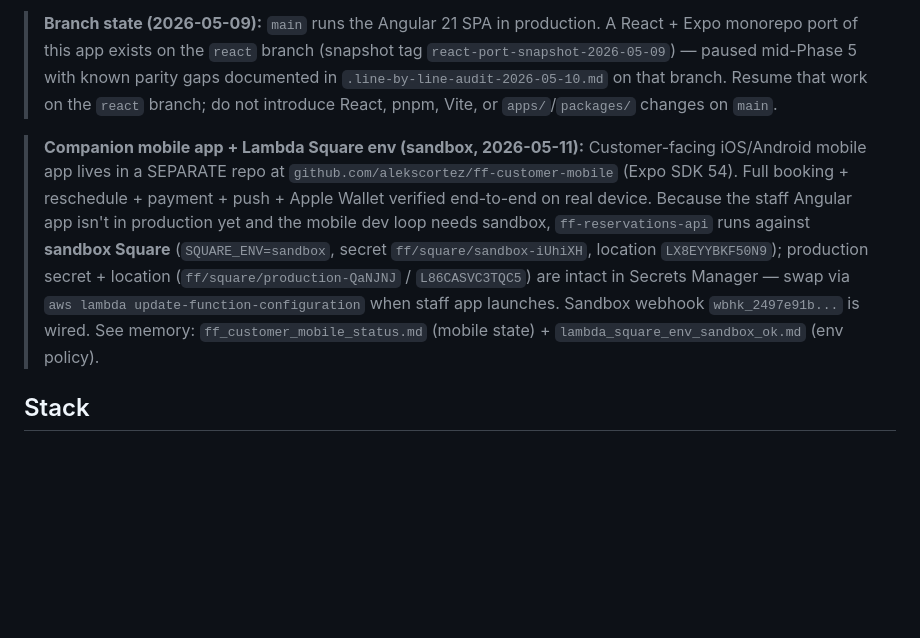
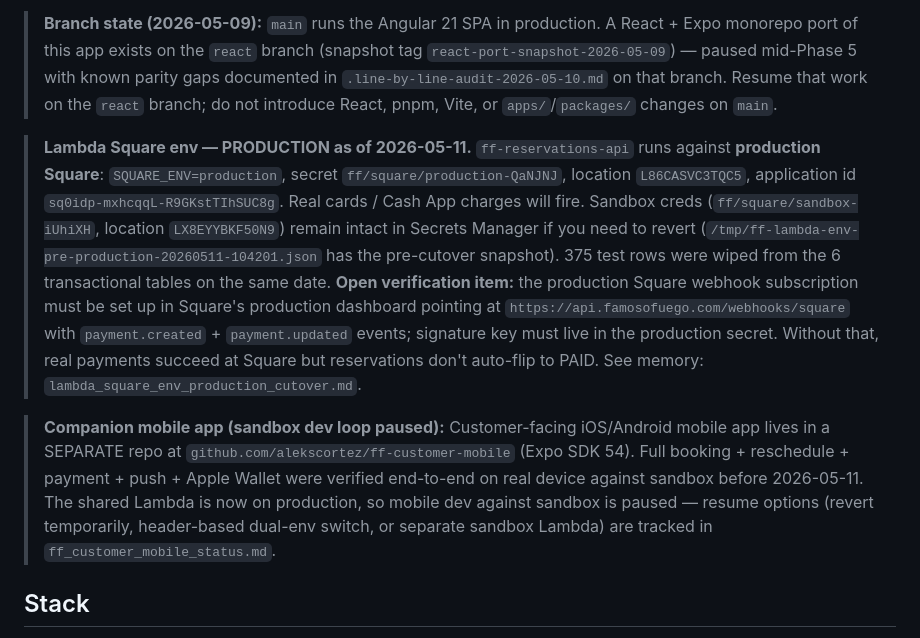
Before and after one commit to alekscortez/ff-reservations, a Markdown page: CLAUDE.md, the part around the change. Rendered like a GitHub page; blank space fills up the shorter version.

Commit message:
docs(claude): note Square production cutover on 2026-05-11
Replace the sandbox-environment callout with the production state: Lambda
is on production Square (location L86CASVC3TQC5, secret ff/square/production-QaNJNJ),
the 6 transactional DDB tables were wiped of test data (375 rows total),
and the mobile dev loop is paused. Flags the open verification item for
the production Square webhook subscription that staff need to confirm in
the Square dashboard.

Co-Authored-By: Claude Opus 4.7 (1M context) <noreply@anthropic.com>

```diff
--- a/CLAUDE.md
+++ b/CLAUDE.md
@@ -4,7 +4,9 @@ Restaurant table reservation system for Famoso Fuego. Staff create reservations
 
 > **Branch state (2026-05-09):** `main` runs the Angular 21 SPA in production. A React + Expo monorepo port of this app exists on the `react` branch (snapshot tag `react-port-snapshot-2026-05-09`) — paused mid-Phase 5 with known parity gaps documented in `.line-by-line-audit-2026-05-10.md` on that branch. Resume that work on the `react` branch; do not introduce React, pnpm, Vite, or `apps/`/`packages/` changes on `main`.
 
-> **Companion mobile app + Lambda Square env (sandbox, 2026-05-11):** Customer-facing iOS/Android mobile app lives in a SEPARATE repo at `github.com/alekscortez/ff-customer-mobile` (Expo SDK 54). Full booking + reschedule + payment + push + Apple Wallet verified end-to-end on real device. Because the staff Angular app isn't in production yet and the mobile dev loop needs sandbox, `ff-reservations-api` runs against **sandbox Square** (`SQUARE_ENV=sandbox`, secret `ff/square/sandbox-iUhiXH`, location `LX8EYYBKF50N9`); production secret + location (`ff/square/production-QaNJNJ` / `L86CASVC3TQC5`) are intact in Secrets Manager — swap via `aws lambda update-function-configuration` when staff app launches. Sandbox webhook `wbhk_2497e91b...` is wired. See memory: `ff_customer_mobile_status.md` (mobile state) + `lambda_square_env_sandbox_ok.md` (env policy).
+> **Lambda Square env — PRODUCTION as of 2026-05-11.** `ff-reservations-api` runs against **production Square**: `SQUARE_ENV=production`, secret `ff/square/production-QaNJNJ`, location `L86CASVC3TQC5`, application id `sq0idp-mxhcqqL-R9GKstTIhSUC8g`. Real cards / Cash App charges will fire. Sandbox creds (`ff/square/sandbox-iUhiXH`, location `LX8EYYBKF50N9`) remain intact in Secrets Manager if you need to revert (`/tmp/ff-lambda-env-pre-production-20260511-104201.json` has the pre-cutover snapshot). 375 test rows were wiped from the 6 transactional tables on the same date. **Open verification item:** the production Square webhook subscription must be set up in Square's production dashboard pointing at `https://api.famosofuego.com/webhooks/square` with `payment.created` + `payment.updated` events; signature key must live in the production secret. Without that, real payments succeed at Square but reservations don't auto-flip to PAID. See memory: `lambda_square_env_production_cutover.md`.
+
+> **Companion mobile app (sandbox dev loop paused):** Customer-facing iOS/Android mobile app lives in a SEPARATE repo at `github.com/alekscortez/ff-customer-mobile` (Expo SDK 54). Full booking + reschedule + payment + push + Apple Wallet were verified end-to-end on real device against sandbox before 2026-05-11. The shared Lambda is now on production, so mobile dev against sandbox is paused — resume options (revert temporarily, header-based dual-env switch, or separate sandbox Lambda) are tracked in `ff_customer_mobile_status.md`.
 
 ## Stack
 
```
